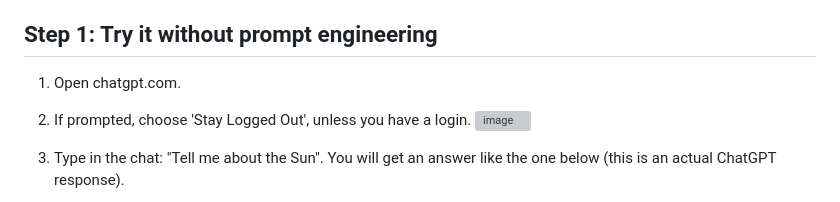
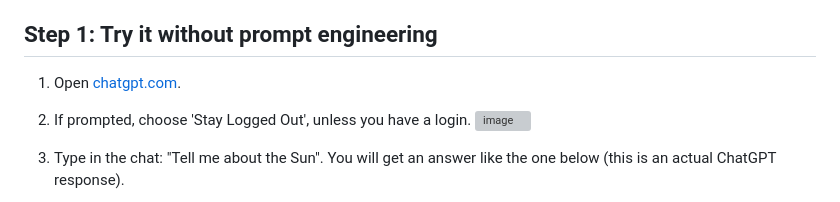
Before and after one commit to angelo-munoz/learn-to-code, a Markdown page: chatgpt-prompts/readme.md, the part around the change. GitHub-like rendering; grey boxes are pictures that could not be loaded.

Commit message:
prompt engineering add link to chatgpt

```diff
--- a/chatgpt-prompts/readme.md
+++ b/chatgpt-prompts/readme.md
@@ -7,7 +7,7 @@ In this lesson, we learn how to make AI give us the best, most correct answers u
 Your mission is to research information about the our `Sun` (or any topic you're interested in). We want short, correct information.
 
 ## Step 1: Try it without prompt engineering
-1. Open chatgpt.com.
+1. Open [chatgpt.com](chatgpt.com).
 
 2. If prompted, choose 'Stay Logged Out', unless you have a login.
 ![image](https://github.com/user-attachments/assets/6038322f-97c4-4651-8e1f-29e4f3f318b5)
```
